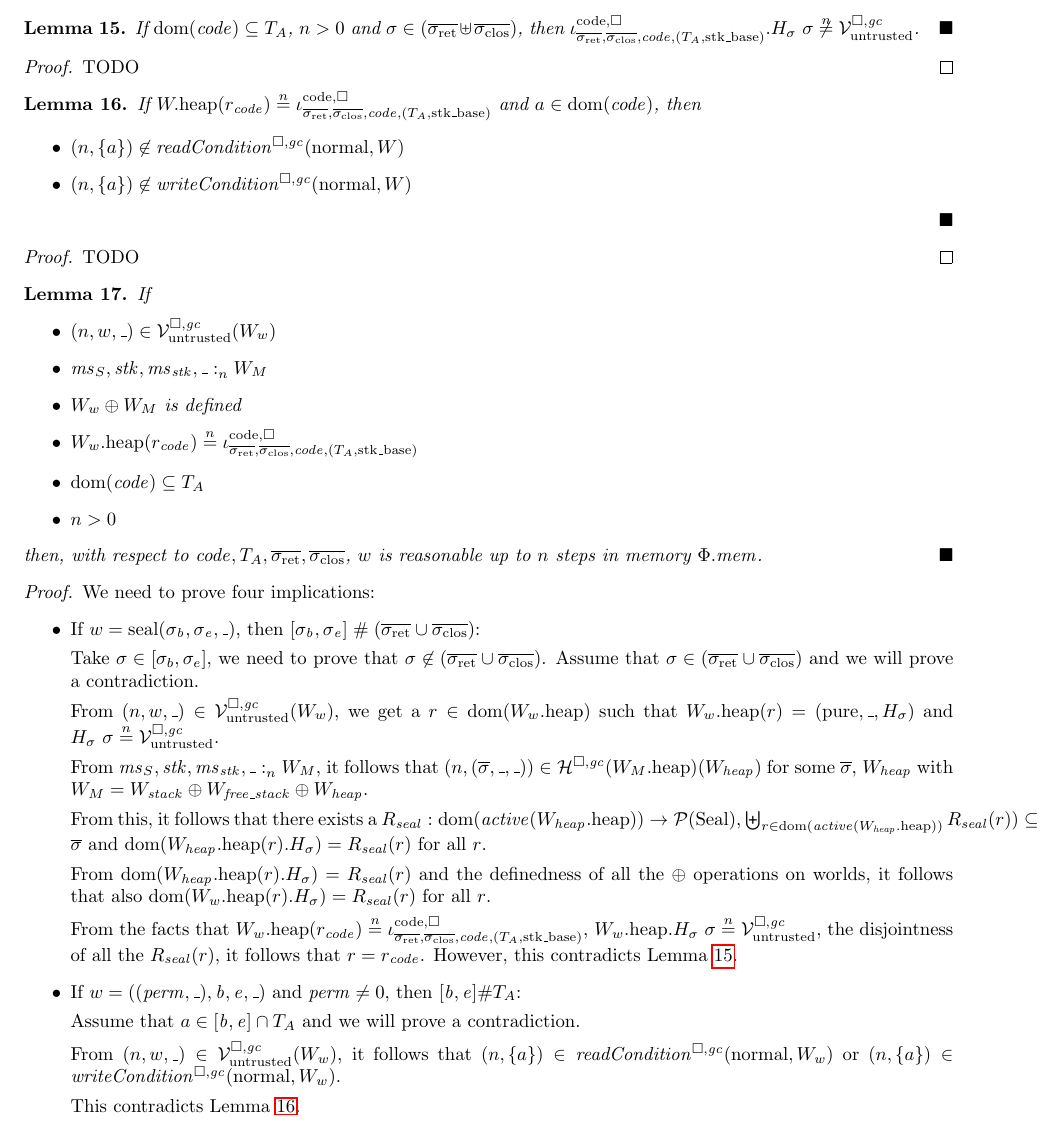
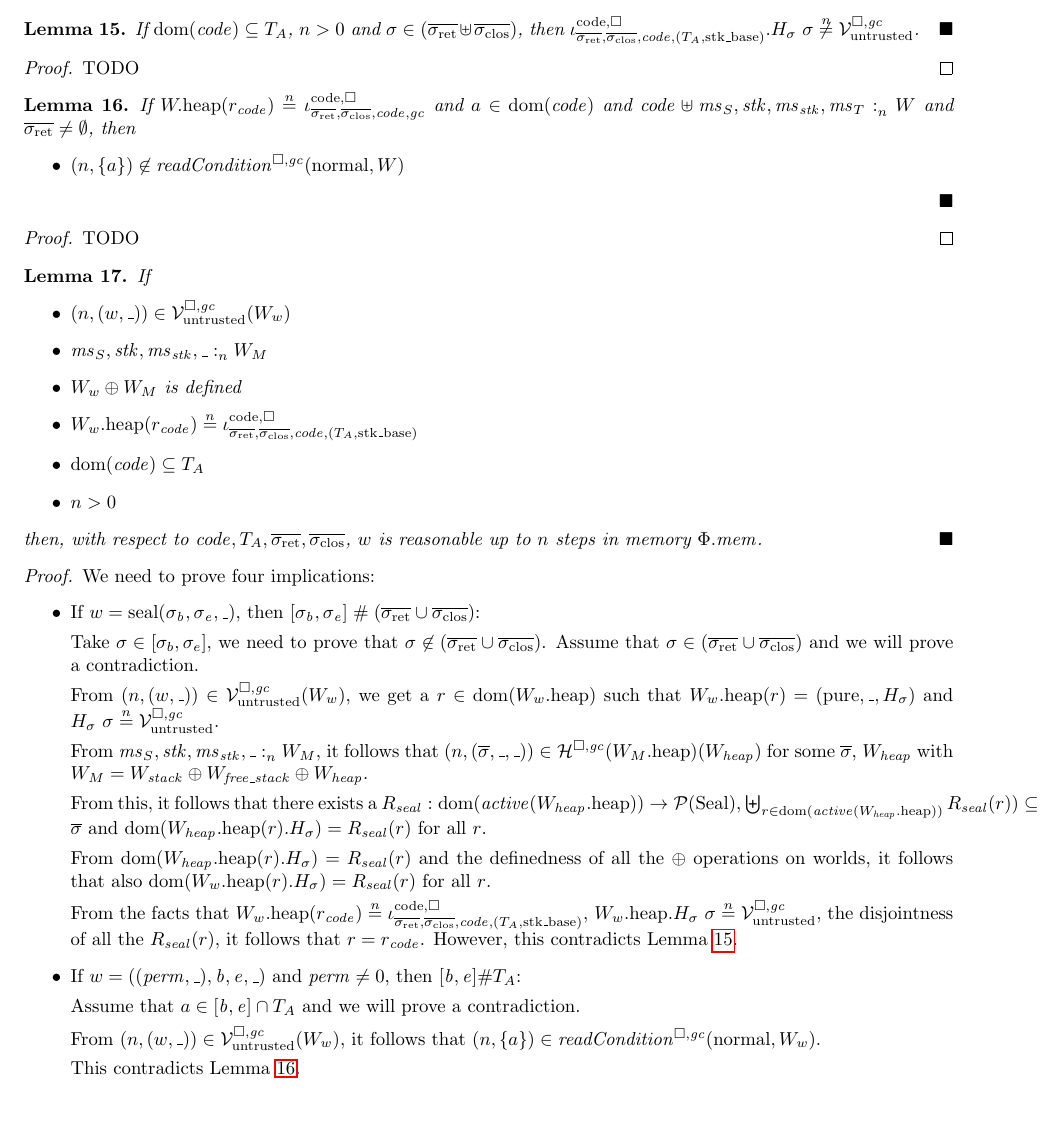
Before and after one commit to dominiquedevriese/capability-machine-reasoning-on-paper, a LaTeX document (fully-abstract-comp/technical-report.tex): part of page 28 of 65, cut so that both start at the same text. Compiled offline with pdfLaTeX.

Commit message:
A few of the suggested changes.

```diff
--- a/fully-abstract-comp/technical-report.tex
+++ b/fully-abstract-comp/technical-report.tex
@@ -2513,10 +2513,11 @@ For all $\sealed{\sigma,\vsc} \in \overline{c_{\mathrm{export}}}$, with $\exec{\
 
 \begin{lemma}
   \label{lem:codereg-not-read-write}
-  If $\pwheap(r_\code) \nequal \codereg{\sigrets,\sigcloss,\code,(\ta,\stkb)}$ and $a \in \dom(\code)$, then
+  If $\pwheap(r_\code) \nequal \codereg{\sigrets,\sigcloss,\code,\gc}$ and $a \in \dom(\code)$ and $\memSat{\code \uplus \ms_S,\stk,\ms_\stk,\ms_T}{W}$ and $\sigrets \neq \emptyset$, then
   \begin{itemize}
   \item $\npair{\{a\}} \not\in \readCond{\normal,W}$
-  \item $\npair{\{a\}} \not\in \writeCond{\normal,W}$
+    % \item $\npair{\{a\}} \not\in \writeCond{\normal,W}$
+    % It seems unnecessary to show the part about the write condition as all non-no-perm permissions have read.
   \end{itemize}
 \end{lemma}
 \begin{proof}
@@ -2560,7 +2561,7 @@ For all $\sealed{\sigma,\vsc} \in \overline{c_{\mathrm{export}}}$, with $\exec{\
 
     Assume that $a \in [\baddr,\eaddr] \cap \ta$ and we will prove a contradiction.
 
-    From $\npair{w,\_} \in \lrv(W_w)$, it follows that $\npair{\{a\}}\in\readCond{\normal,W_w}$ or $\npair{\{a\}}\in\writeCond{\normal,W_w}$.
+    From $\npair{(w,\_)} \in \lrv(W_w)$, it follows that $\npair{\{a\}}\in\readCond{\normal,W_w}$.
 
     This contradicts Lemma~\ref{lem:codereg-not-read-write}.
 
```
Also changed, not shown: fully-abstract-comp/technical-report.tex (8 more changed lines).
